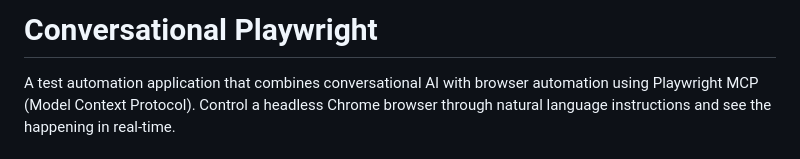
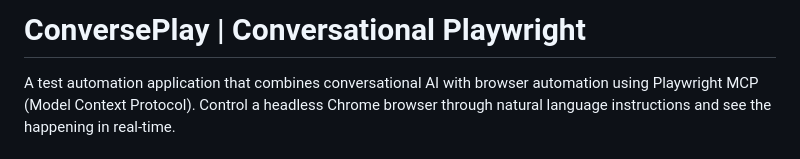
Before and after one commit to applegrew/conversational-playwright, a Markdown page: README.md, the part around the change. GitHub-like rendering.

Commit message:
refactor: update project title to include ConversePlay branding

```diff
--- a/README.md
+++ b/README.md
@@ -1,4 +1,4 @@
-# Conversational Playwright
+# ConversePlay | Conversational Playwright
 
 A test automation application that combines conversational AI with browser automation using Playwright MCP (Model Context Protocol). Control a headless Chrome browser through natural language instructions and see the happening in real-time.
 
```
